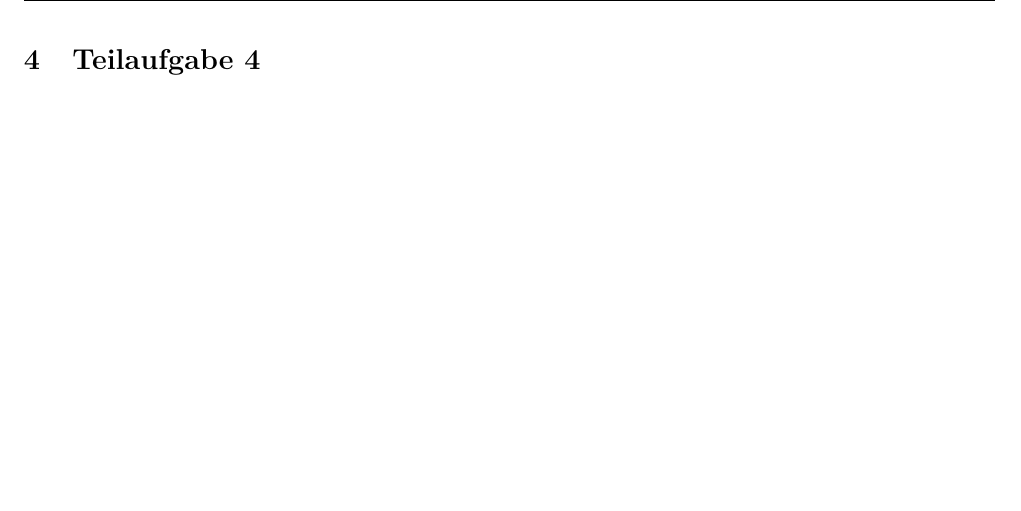
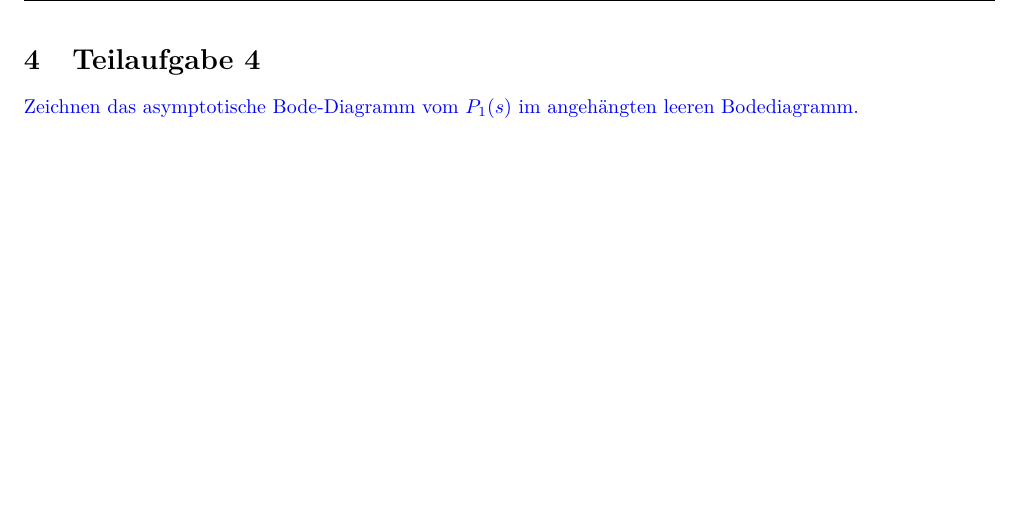
Before and after one commit to daniw/rt-l, a LaTeX document (prep/doc.tex, which reads prep/04/04.tex): part of page 6 of 30, cut so that both start at the same text. Compiled offline with pdfLaTeX.

Commit message:
Aufgabe 4

```diff
--- a/prep/04/04.tex
+++ b/prep/04/04.tex
@@ -1 +1,5 @@
 \section{Teilaufgabe 4}
+\begin{aufgabe}
+Zeichnen das asymptotische Bode-Diagramm vom $P_1(s)$ im angehängten leeren
+Bodediagramm.
+\end{aufgabe}
```
